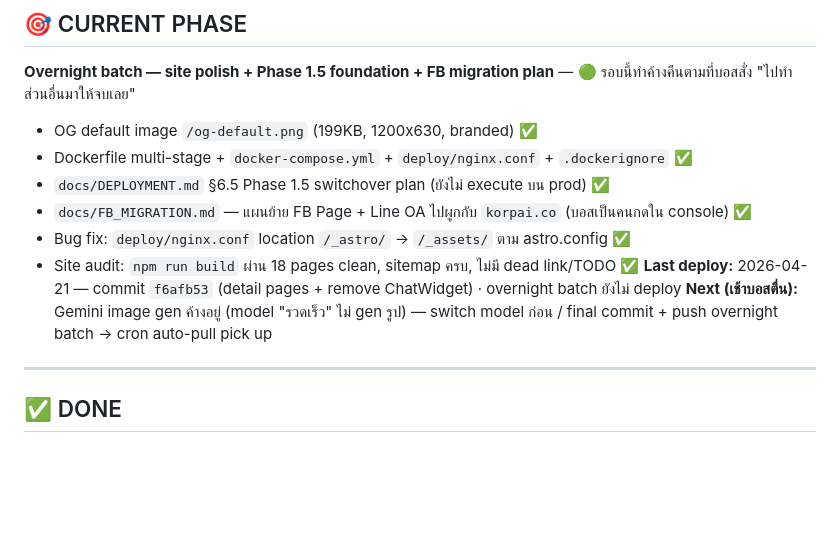
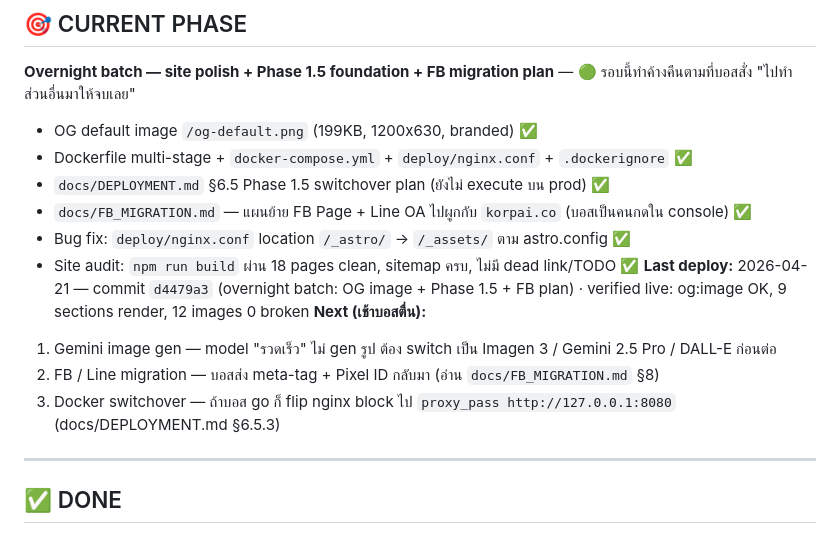
Before and after one commit to korpaiix-dev/korpai-landing, a Markdown page: PROGRESS.md, the part around the change. Drawn GitHub-style; blank space fills up the shorter version.

Commit message:
docs(progress): lock in d4479a3 overnight batch deploy timestamp + next-steps
Verified live on https://korpai.co:
- og:image → /og-default.png (1200x630, 199KB)
- canonical OK, title OK
- 9 sections render (hero/chat-demo/services/process/portfolio/pricing/about/faq/contact)
- 12 images loaded, 0 broken

Co-Authored-By: Claude Opus 4.7 <noreply@anthropic.com>

```diff
--- a/PROGRESS.md
+++ b/PROGRESS.md
@@ -16,8 +16,11 @@
 - `docs/FB_MIGRATION.md` — แผนย้าย FB Page + Line OA ไปผูกกับ `korpai.co` (บอสเป็นคนกดใน console) ✅
 - Bug fix: `deploy/nginx.conf` location `/_astro/` → `/_assets/` ตาม astro.config ✅
 - Site audit: `npm run build` ผ่าน 18 pages clean, sitemap ครบ, ไม่มี dead link/TODO ✅
-**Last deploy:** 2026-04-21 — commit `f6afb53` (detail pages + remove ChatWidget) · overnight batch ยังไม่ deploy
-**Next (เช้าบอสตื่น):** Gemini image gen ค้างอยู่ (model "รวดเร็ว" ไม่ gen รูป) — switch model ก่อน / final commit + push overnight batch → cron auto-pull pick up
+**Last deploy:** 2026-04-21 — commit `d4479a3` (overnight batch: OG image + Phase 1.5 + FB plan) · verified live: og:image OK, 9 sections render, 12 images 0 broken
+**Next (เช้าบอสตื่น):**
+1. Gemini image gen — model "รวดเร็ว" ไม่ gen รูป ต้อง switch เป็น Imagen 3 / Gemini 2.5 Pro / DALL-E ก่อนต่อ
+2. FB / Line migration — บอสส่ง meta-tag + Pixel ID กลับมา (อ่าน `docs/FB_MIGRATION.md` §8)
+3. Docker switchover — ถ้าบอส go ก็ flip nginx block ไป `proxy_pass http://127.0.0.1:8080` (docs/DEPLOYMENT.md §6.5.3)
 
 ---
 
```
